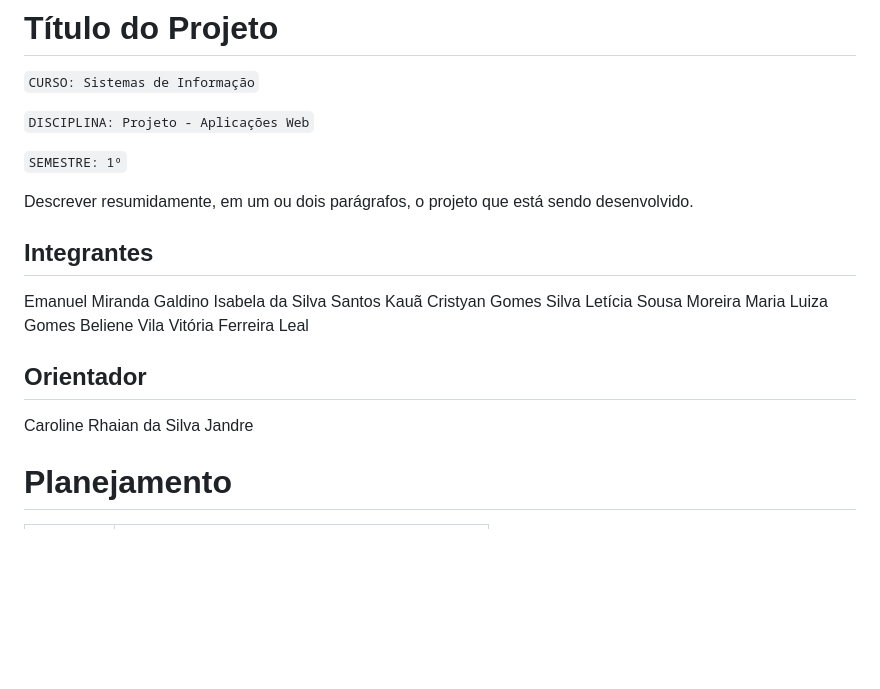
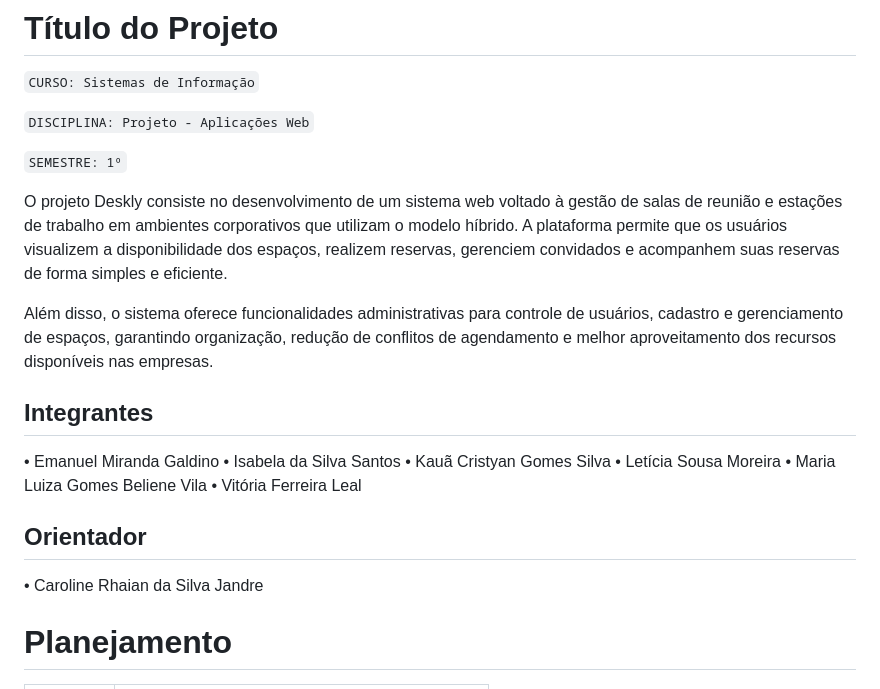
Before and after one commit to ICEI-PUC-Minas-PMV-SI/icei-puc-minas-pmv-si-2026-1-pe1-t4-deskly, a Markdown page: README.md, the part around the change. Rendered like a GitHub page; blank space fills up the shorter version.

Commit message:
Edição do interface.md e README.md

```diff
--- a/README.md
+++ b/README.md
@@ -7,20 +7,22 @@
 
 `SEMESTRE: 1º`
 
-Descrever resumidamente, em um ou dois parágrafos, o projeto que está sendo desenvolvido.
+O projeto Deskly consiste no desenvolvimento de um sistema web voltado à gestão de salas de reunião e estações de trabalho em ambientes corporativos que utilizam o modelo híbrido. A plataforma permite que os usuários visualizem a disponibilidade dos espaços, realizem reservas, gerenciem convidados e acompanhem suas reservas de forma simples e eficiente.
+
+Além disso, o sistema oferece funcionalidades administrativas para controle de usuários, cadastro e gerenciamento de espaços, garantindo organização, redução de conflitos de agendamento e melhor aproveitamento dos recursos disponíveis nas empresas.
 
 ## Integrantes
 
-Emanuel Miranda Galdino
-Isabela da Silva Santos
-Kauã Cristyan Gomes Silva
-Letícia Sousa Moreira
-Maria Luiza Gomes Beliene Vila
-Vitória Ferreira Leal
+• Emanuel Miranda Galdino
+• Isabela da Silva Santos
+• Kauã Cristyan Gomes Silva
+• Letícia Sousa Moreira
+• Maria Luiza Gomes Beliene Vila
+• Vitória Ferreira Leal
 
 ## Orientador
 
-Caroline Rhaian da Silva Jandre
+• Caroline Rhaian da Silva Jandre
 
 # Planejamento
 
```
Also changed, not shown: docs/interface.md (+45 -21 lines), docs/img/WireFrame-SalasReuniao.png (added).
